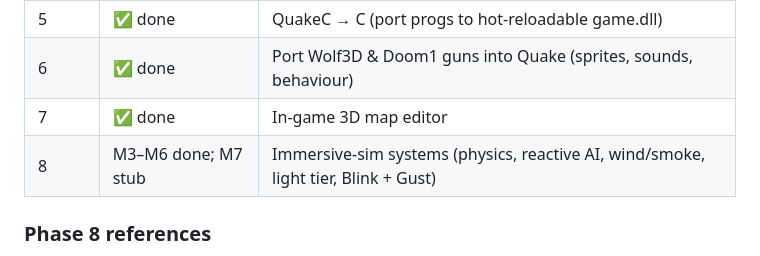
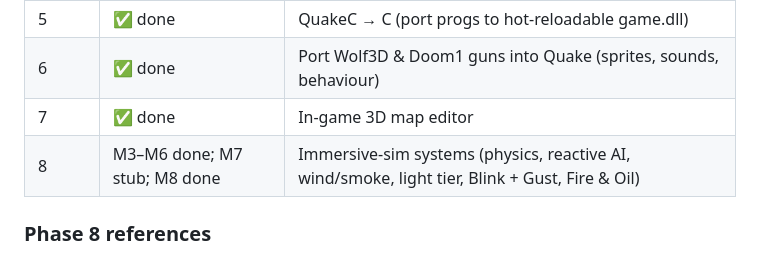
Before and after one commit to willbr/quake1.ai, a Markdown page: CLAUDE.md, the part around one of its changes. Rendered like a GitHub page.

Commit message:
docs(fire): record M8/F6 (showcase level, count cvars, balance) — M8 complete
Co-Authored-By: Claude Opus 4.8 (1M context) <noreply@anthropic.com>

```diff
--- a/CLAUDE.md
+++ b/CLAUDE.md
@@ -142,7 +142,7 @@ zig build game                           # rebuild only game.dll (fast hot-reloa
 | 5 | ✅ done | QuakeC → C (port progs to hot-reloadable game.dll) |
 | 6 | ✅ done | Port Wolf3D & Doom1 guns into Quake (sprites, sounds, behaviour) |
 | 7 | ✅ done | In-game 3D map editor |
-| 8 | M3–M6 done; M7 stub | Immersive-sim systems (physics, reactive AI, wind/smoke, light tier, Blink + Gust) |
+| 8 | M3–M6 done; M7 stub; M8 done | Immersive-sim systems (physics, reactive AI, wind/smoke, light tier, Blink + Gust, Fire & Oil) |
 
 ### Phase 8 references
 
```
Also changed, not shown: other parts of CLAUDE.md (+1 -1 lines), 1 other file.
